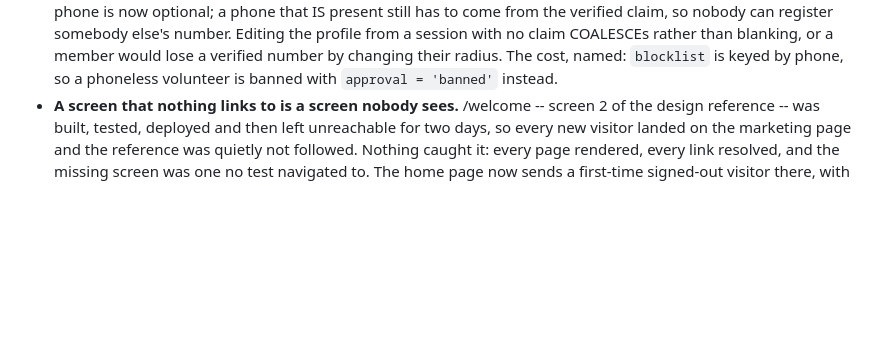
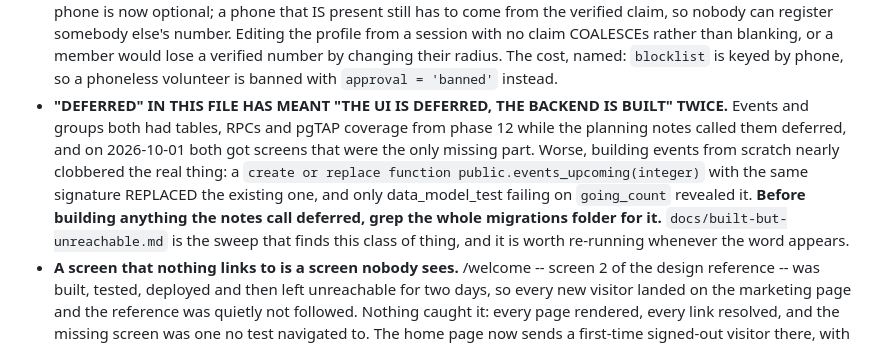
Before and after one commit to imnotarobot360/winch-up, a Markdown page: CLAUDE.md, the part around the change. Rendered like a GitHub page; blank space fills up the shorter version.

```diff
--- a/CLAUDE.md
+++ b/CLAUDE.md
@@ -460,6 +460,15 @@ docs/                     decisions + runbooks
   profile from a session with no claim COALESCEs rather than blanking, or a member would lose a
   verified number by changing their radius. The cost, named: `blocklist` is keyed by phone, so
   a phoneless volunteer is banned with `approval = 'banned'` instead.
+- **"DEFERRED" IN THIS FILE HAS MEANT "THE UI IS DEFERRED, THE BACKEND IS BUILT" TWICE.**
+  Events and groups both had tables, RPCs and pgTAP coverage from phase 12 while the planning
+  notes called them deferred, and on 2026-10-01 both got screens that were the only missing
+  part. Worse, building events from scratch nearly clobbered the real thing: a
+  `create or replace function public.events_upcoming(integer)` with the same signature
+  REPLACED the existing one, and only data_model_test failing on `going_count` revealed it.
+  **Before building anything the notes call deferred, grep the whole migrations folder for it.**
+  `docs/built-but-unreachable.md` is the sweep that finds this class of thing, and it is worth
+  re-running whenever the word appears.
 - **A screen that nothing links to is a screen nobody sees.** /welcome -- screen 2 of the design
   reference -- was built, tested, deployed and then left unreachable for two days, so every new
   visitor landed on the marketing page and the reference was quietly not followed. Nothing caught
```
Also changed, not shown: docs/built-but-unreachable.md (added, +91 -0 lines).
